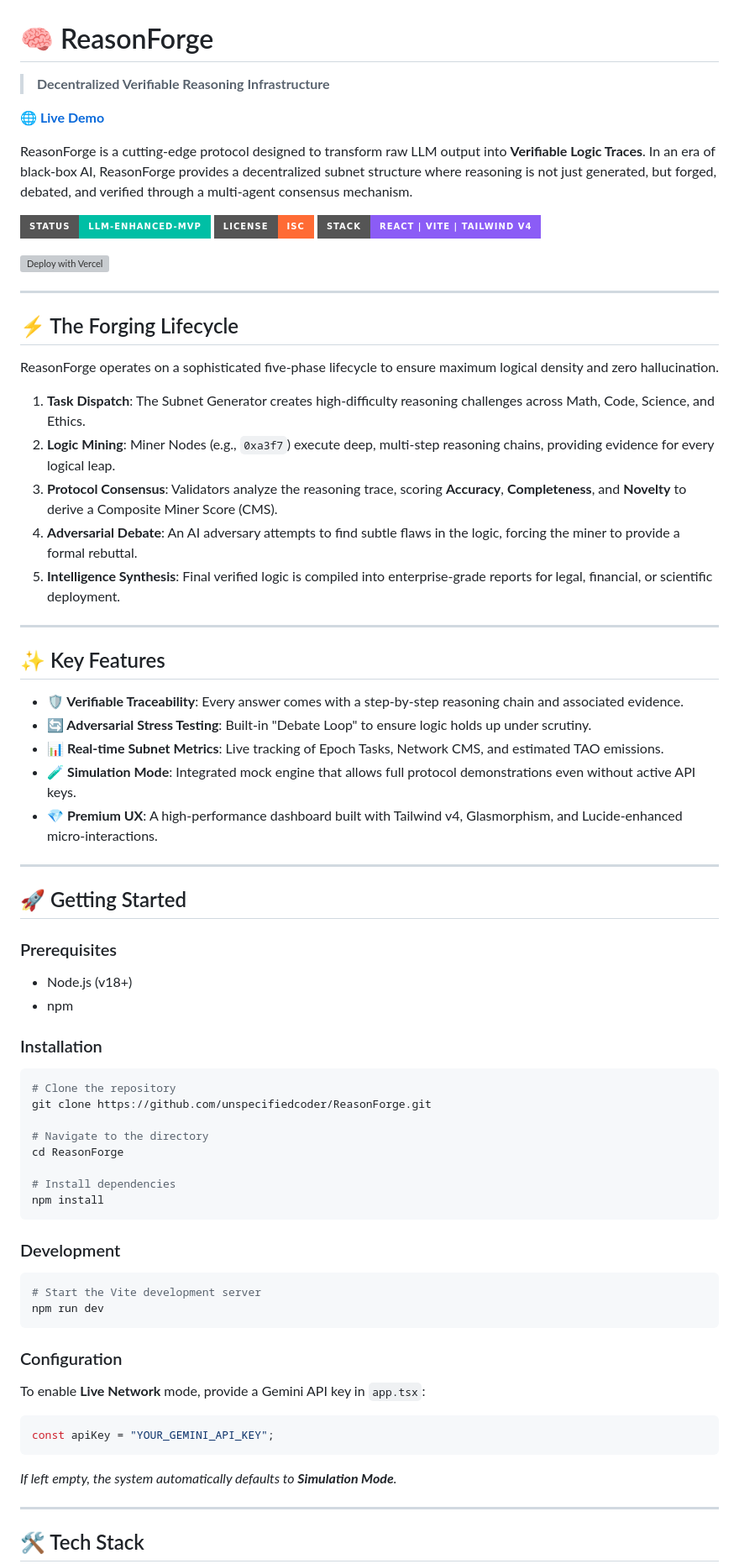
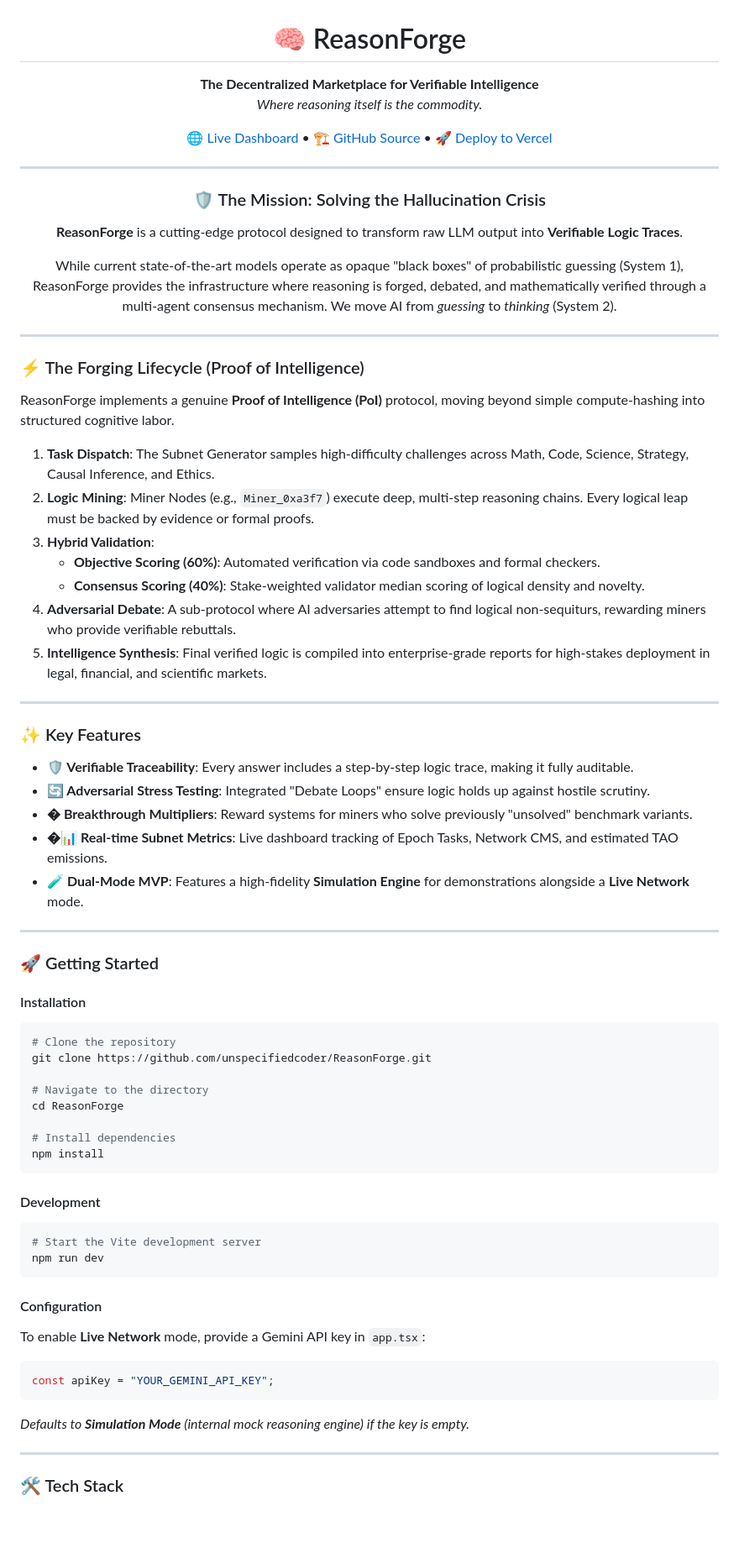
Before and after one commit to unspecifiedcoder/ReasonForge, a Markdown page: README.md, the part around one of its changes. Shown at 84% size. GitHub-like rendering; badges without logos; blank space fills up the shorter version; grey boxes are pictures that could not be loaded.

Commit message:
docs: complete overhaul of README with premium branding and vision by Ravi Shankar Bejini

````diff
--- a/README.md
+++ b/README.md
@@ -1,50 +3,49 @@
 # 🧠 ReasonForge
 
-> **Decentralized Verifiable Reasoning Infrastructure**
+**The Decentralized Marketplace for Verifiable Intelligence**
+*Where reasoning itself is the commodity.*
 
-**🌐 [Live Demo](https://reasonforge-app.vercel.app)**
-
-ReasonForge is a cutting-edge protocol designed to transform raw LLM output into **Verifiable Logic Traces**. In an era of black-box AI, ReasonForge provides a decentralized subnet structure where reasoning is not just generated, but forged, debated, and verified through a multi-agent consensus mechanism.
-
-![ReasonForge Demo](https://img.shields.io/badge/Status-LLM--Enhanced--MVP-00BFA5?style=for-the-badge)
-![License](https://img.shields.io/badge/License-ISC-FF6B35?style=for-the-badge)
-![Tech](https://img.shields.io/badge/Stack-React_|_Vite_|_Tailwind_v4-8B5CF6?style=for-the-badge)
-
-[![Deploy with Vercel](https://vercel.com/button)](https://vercel.com/new/clone?repository-url=https%3A%2F%2Fgithub.com%2Funspecifiedcoder%2FReasonForge)
+[🌐 Live Dashboard](https://reasonforge-app.vercel.app) • [🏗️ GitHub Source](https://github.com/unspecifiedcoder/ReasonForge) • [🚀 Deploy to Vercel](https://vercel.com/new/clone?repository-url=https%3A%2F%2Fgithub.com%2Funspecifiedcoder%2FReasonForge)
 
 ---
 
-## ⚡ The Forging Lifecycle
+### 🛡️ The Mission: Solving the Hallucination Crisis
 
-ReasonForge operates on a sophisticated five-phase lifecycle to ensure maximum logical density and zero hallucination.
+**ReasonForge** is a cutting-edge protocol designed to transform raw LLM output into **Verifiable Logic Traces**.
 
-1.  **Task Dispatch**: The Subnet Generator creates high-difficulty reasoning challenges across Math, Code, Science, and Ethics.
-2.  **Logic Mining**: Miner Nodes (e.g., `0xa3f7`) execute deep, multi-step reasoning chains, providing evidence for every logical leap.
-3.  **Protocol Consensus**: Validators analyze the reasoning trace, scoring **Accuracy**, **Completeness**, and **Novelty** to derive a Composite Miner Score (CMS).
-4.  **Adversarial Debate**: An AI adversary attempts to find subtle flaws in the logic, forcing the miner to provide a formal rebuttal.
-5.  **Intelligence Synthesis**: Final verified logic is compiled into enterprise-grade reports for legal, financial, or scientific deployment.
+While current state-of-the-art models operate as opaque "black boxes" of probabilistic guessing (System 1), ReasonForge provides the infrastructure where reasoning is forged, debated, and mathematically verified through a multi-agent consensus mechanism. We move AI from *guessing* to *thinking* (System 2).
+
+</div>
 
 ---
 
-## ✨ Key Features
+### ⚡ The Forging Lifecycle (Proof of Intelligence)
 
-- **🛡️ Verifiable Traceability**: Every answer comes with a step-by-step reasoning chain and associated evidence.
-- **🔄 Adversarial Stress Testing**: Built-in "Debate Loop" to ensure logic holds up under scrutiny.
-- **📊 Real-time Subnet Metrics**: Live tracking of Epoch Tasks, Network CMS, and estimated TAO emissions.
-- **🧪 Simulation Mode**: Integrated mock engine that allows full protocol demonstrations even without active API keys.
-- **💎 Premium UX**: A high-performance dashboard built with Tailwind v4, Glasmorphism, and Lucide-enhanced micro-interactions.
+ReasonForge implements a genuine **Proof of Intelligence (PoI)** protocol, moving beyond simple compute-hashing into structured cognitive labor.
+
+1.  **Task Dispatch**: The Subnet Generator samples high-difficulty challenges across Math, Code, Science, Strategy, Causal Inference, and Ethics.
+2.  **Logic Mining**: Miner Nodes (e.g., `Miner_0xa3f7`) execute deep, multi-step reasoning chains. Every logical leap must be backed by evidence or formal proofs.
+3.  **Hybrid Validation**:
+    *   **Objective Scoring (60%)**: Automated verification via code sandboxes and formal checkers.
+    *   **Consensus Scoring (40%)**: Stake-weighted validator median scoring of logical density and novelty.
+4.  **Adversarial Debate**: A sub-protocol where AI adversaries attempt to find logical non-sequiturs, rewarding miners who provide verifiable rebuttals.
+5.  **Intelligence Synthesis**: Final verified logic is compiled into enterprise-grade reports for high-stakes deployment in legal, financial, and scientific markets.
 
 ---
 
-## 🚀 Getting Started
+### ✨ Key Features
 
-### Prerequisites
+- **🛡️ Verifiable Traceability**: Every answer includes a step-by-step logic trace, making it fully auditable.
+- **🔄 Adversarial Stress Testing**: Integrated "Debate Loops" ensure logic holds up against hostile scrutiny.
+- **� Breakthrough Multipliers**: Reward systems for miners who solve previously "unsolved" benchmark variants.
+- **�📊 Real-time Subnet Metrics**: Live dashboard tracking of Epoch Tasks, Network CMS, and estimated TAO emissions.
+- **🧪 Dual-Mode MVP**: Features a high-fidelity **Simulation Engine** for demonstrations alongside a **Live Network** mode.
 
-- Node.js (v18+)
-- npm
+---
 
-### Installation
+### 🚀 Getting Started
 
+#### Installation
 ```bash
 # Clone the repository
 git clone https://github.com/unspecifiedcoder/ReasonForge.git
@@ -56,22 +57,20 @@ cd ReasonForge
 npm install
 ```
 
-### Development
-
+#### Development
 ```bash
 # Start the Vite development server
 npm run dev
 ```
 
-### Configuration
-
+#### Configuration
 To enable **Live Network** mode, provide a Gemini API key in `app.tsx`:
 ```javascript
 const apiKey = "YOUR_GEMINI_API_KEY";
 ```
-*If left empty, the system automatically defaults to **Simulation Mode**.*
+*Defaults to **Simulation Mode** (internal mock reasoning engine) if the key is empty.*
 
 ---
 
-## 🛠️ Tech Stack
+### 🛠️ Tech Stack
 
````
Also changed, not shown: other parts of README.md (+22 -8 lines).
